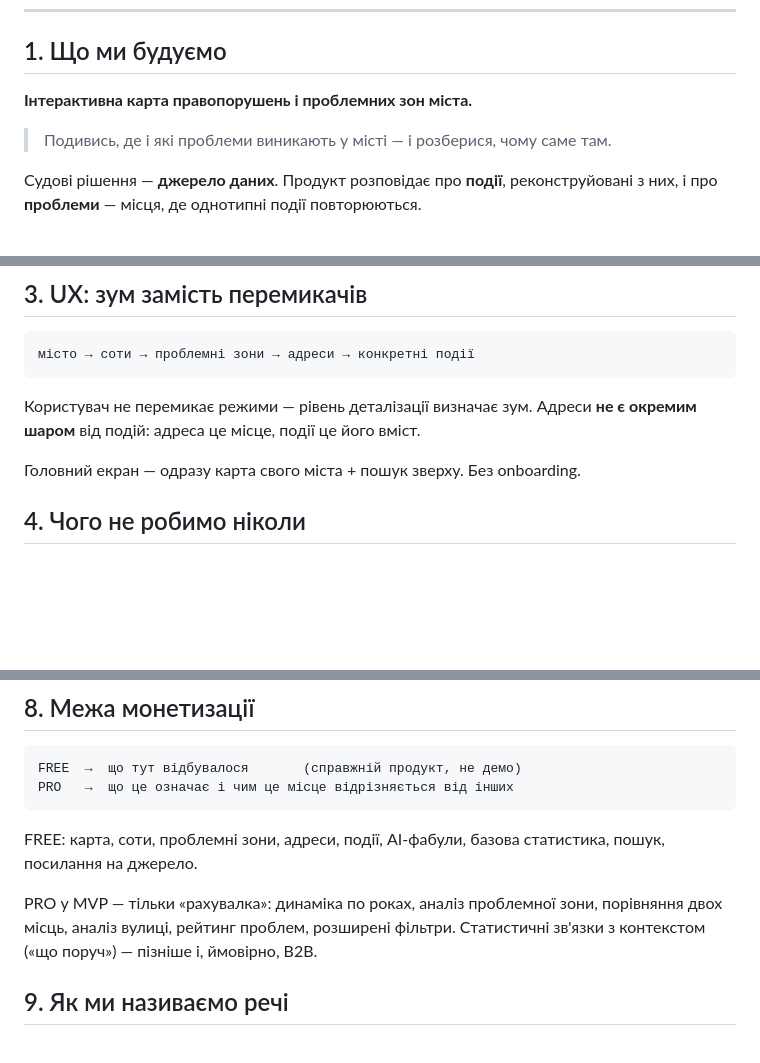
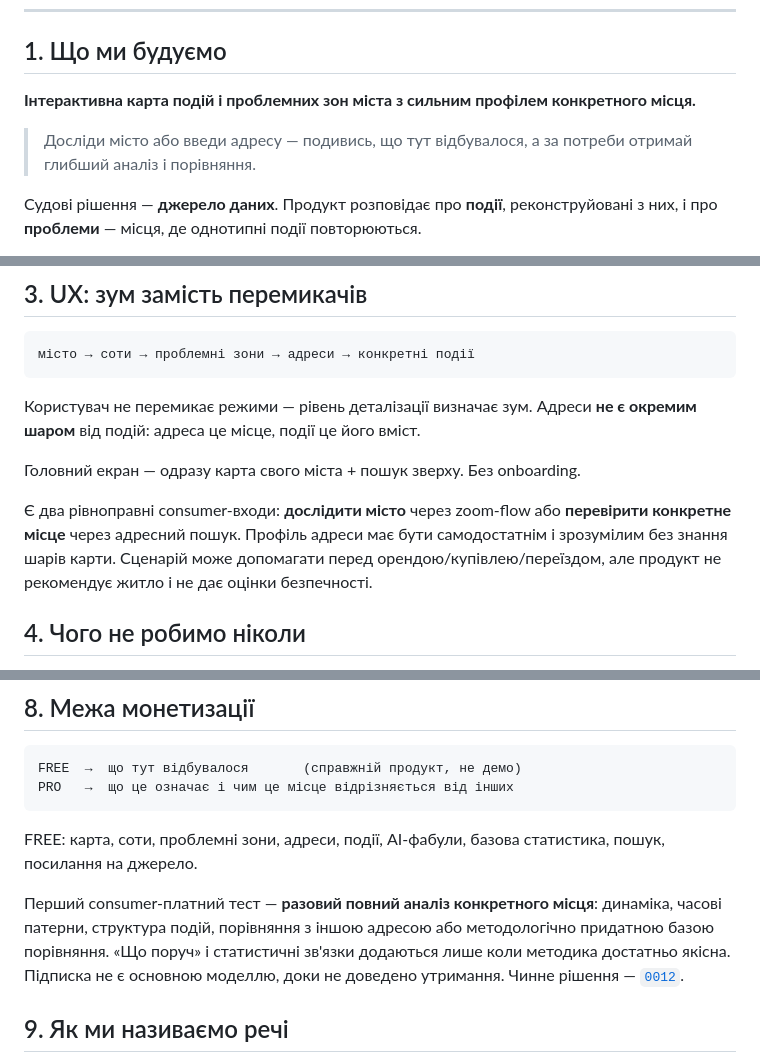
Before and after one commit to Andriithis/moya-vulytsya, a Markdown page: AGENTS.md, 3 parts joined by grey strips. Drawn GitHub-style; blank space fills up the shorter version.

Commit message:
docs: оновити правила під address-first consumer UX

```diff
--- a/AGENTS.md
+++ b/AGENTS.md
@@ -14,9 +14,9 @@
 
 ## 1. Що ми будуємо
 
-**Інтерактивна карта правопорушень і проблемних зон міста.**
+**Інтерактивна карта подій і проблемних зон міста з сильним профілем конкретного місця.**
 
-> Подивись, де і які проблеми виникають у місті — і розберися, чому саме там.
+> Досліди місто або введи адресу — подивись, що тут відбувалося, а за потреби отримай глибший аналіз і порівняння.
 
 Судові рішення — **джерело даних**. Продукт розповідає про **події**,
 реконструйовані з них, і про **проблеми** — місця, де однотипні події
@@ -45,6 +45,12 @@
 Адреси **не є окремим шаром** від подій: адреса це місце, події це його вміст.
 
 Головний екран — одразу карта свого міста + пошук зверху. Без onboarding.
+
+Є два рівноправні consumer-входи: **дослідити місто** через zoom-flow або
+**перевірити конкретне місце** через адресний пошук. Профіль адреси має бути
+самодостатнім і зрозумілим без знання шарів карти. Сценарій може допомагати
+перед орендою/купівлею/переїздом, але продукт не рекомендує житло і не дає
+оцінки безпечності.
 
 ## 4. Чого не робимо ніколи
 
@@ -121,9 +127,12 @@ PRO   →  що це означає і чим це місце відрізняє
 FREE: карта, соти, проблемні зони, адреси, події, AI-фабули, базова статистика,
 пошук, посилання на джерело.
 
-PRO у MVP — тільки «рахувалка»: динаміка по роках, аналіз проблемної зони,
-порівняння двох місць, аналіз вулиці, рейтинг проблем, розширені фільтри.
-Статистичні зв'язки з контекстом («що поруч») — пізніше і, ймовірно, B2B.
+Перший consumer-платний тест — **разовий повний аналіз конкретного місця**:
+динаміка, часові патерни, структура подій, порівняння з іншою адресою або
+методологічно придатною базою порівняння. «Що поруч» і статистичні зв'язки
+додаються лише коли методика достатньо якісна. Підписка не є основною моделлю,
+доки не доведено утримання. Чинне рішення —
+[`0012`](docs/rishennya/0012-adresa-first-monetyzatsiya.md).
 
 ## 9. Як ми називаємо речі
 
```
